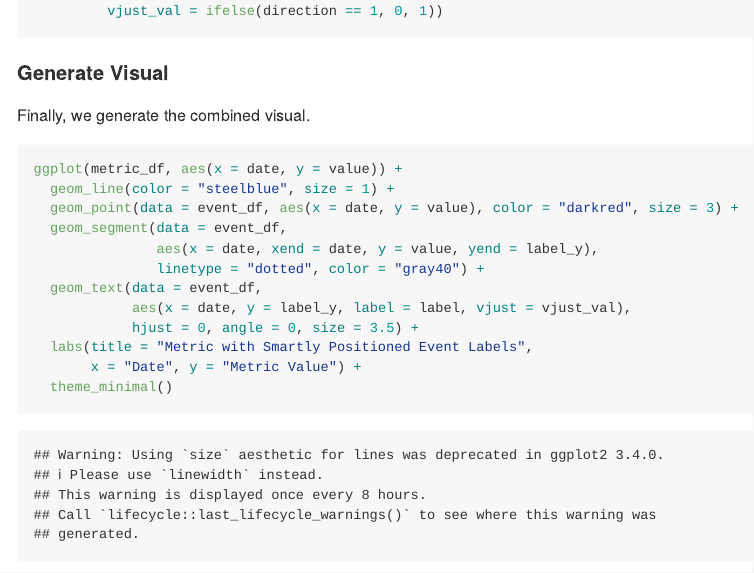
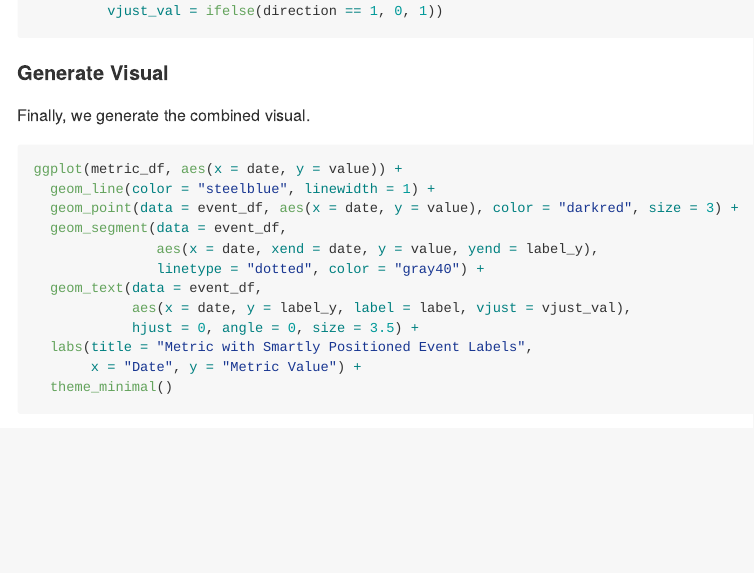
Before and after one commit to dtminnick/codebits, an R Markdown document (R/combined_line_event_chart.Rmd): the page in a window 1100 px wide, from 1160 px down. The pictures show the output file R/combined_line_event_chart.md that the author committed with the source, drawn offline in the style of GitHub.

Commit message:
Size to linewidth correction

````diff
--- a/R/combined_line_event_chart.Rmd
+++ b/R/combined_line_event_chart.Rmd
@@ -79,7 +79,7 @@ Finally, we generate the combined visual.
 
 ```{r}
 ggplot(metric_df, aes(x = date, y = value)) +
-  geom_line(color = "steelblue", size = 1) +
+  geom_line(color = "steelblue", linewidth = 1) +
   geom_point(data = event_df, aes(x = date, y = value), color = "darkred", size = 3) +
   geom_segment(data = event_df,
                aes(x = date, xend = date, y = value, yend = label_y),
````
Also changed, not shown: R/combined_line_event_chart.md, 1 other file.
